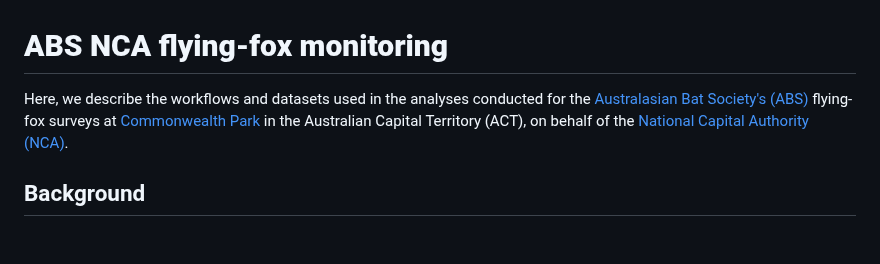
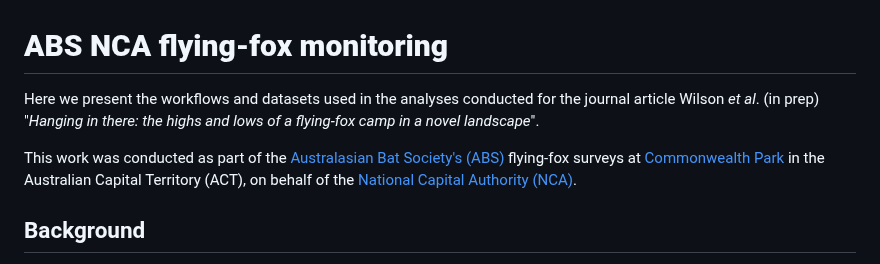
Before and after one commit to ecologibel/commonwealth-park-flying-fox-monitoring, a Markdown page: README.md, the part around the change. Drawn GitHub-style; blank space fills up the shorter version.

```diff
--- a/README.md
+++ b/README.md
@@ -1,6 +1,8 @@
 # **ABS NCA flying-fox monitoring**
 
-Here, we describe the workflows and datasets used in the analyses conducted for the [Australasian Bat Society's (ABS)](https://www.ausbats.org.au/) flying-fox surveys at [Commonwealth Park](https://www.nca.gov.au/attractions/commonwealth-park#) in the Australian Capital Territory (ACT), on behalf of the [National Capital Authority (NCA)](https://www.nca.gov.au/environment/national-land/conservation-land-management/commonwealth-park-grey-headed-flying-fox).
+Here we present the workflows and datasets used in the analyses conducted for the journal article Wilson *et al*. (in prep) "*Hanging in there: the highs and lows of a flying-fox camp in a novel landscape*".
+
+This work was conducted as part of the [Australasian Bat Society's (ABS)](https://www.ausbats.org.au/) flying-fox surveys at [Commonwealth Park](https://www.nca.gov.au/attractions/commonwealth-park#) in the Australian Capital Territory (ACT), on behalf of the [National Capital Authority (NCA)](https://www.nca.gov.au/environment/national-land/conservation-land-management/commonwealth-park-grey-headed-flying-fox).
 
 ## Background
 
```
